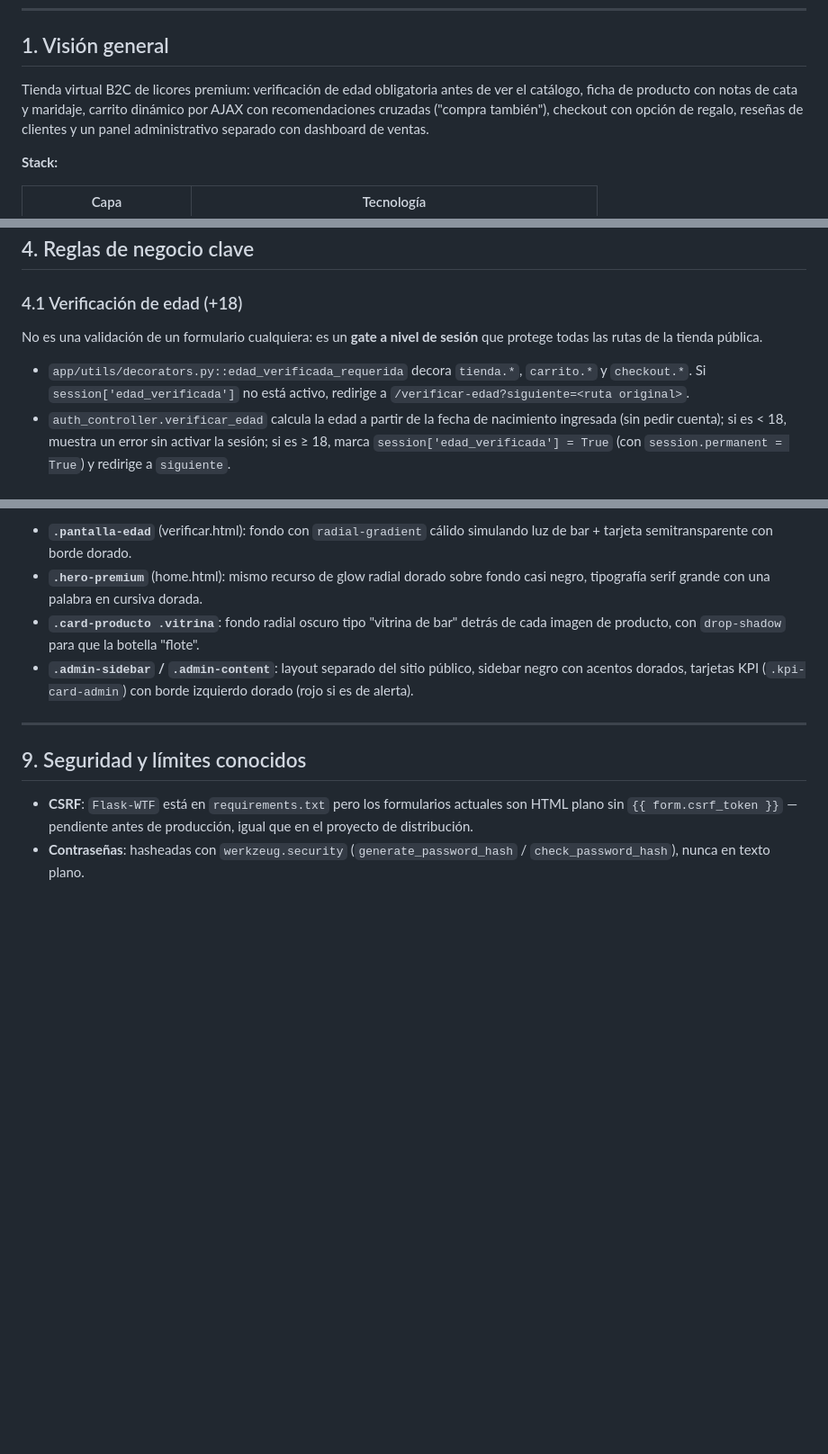
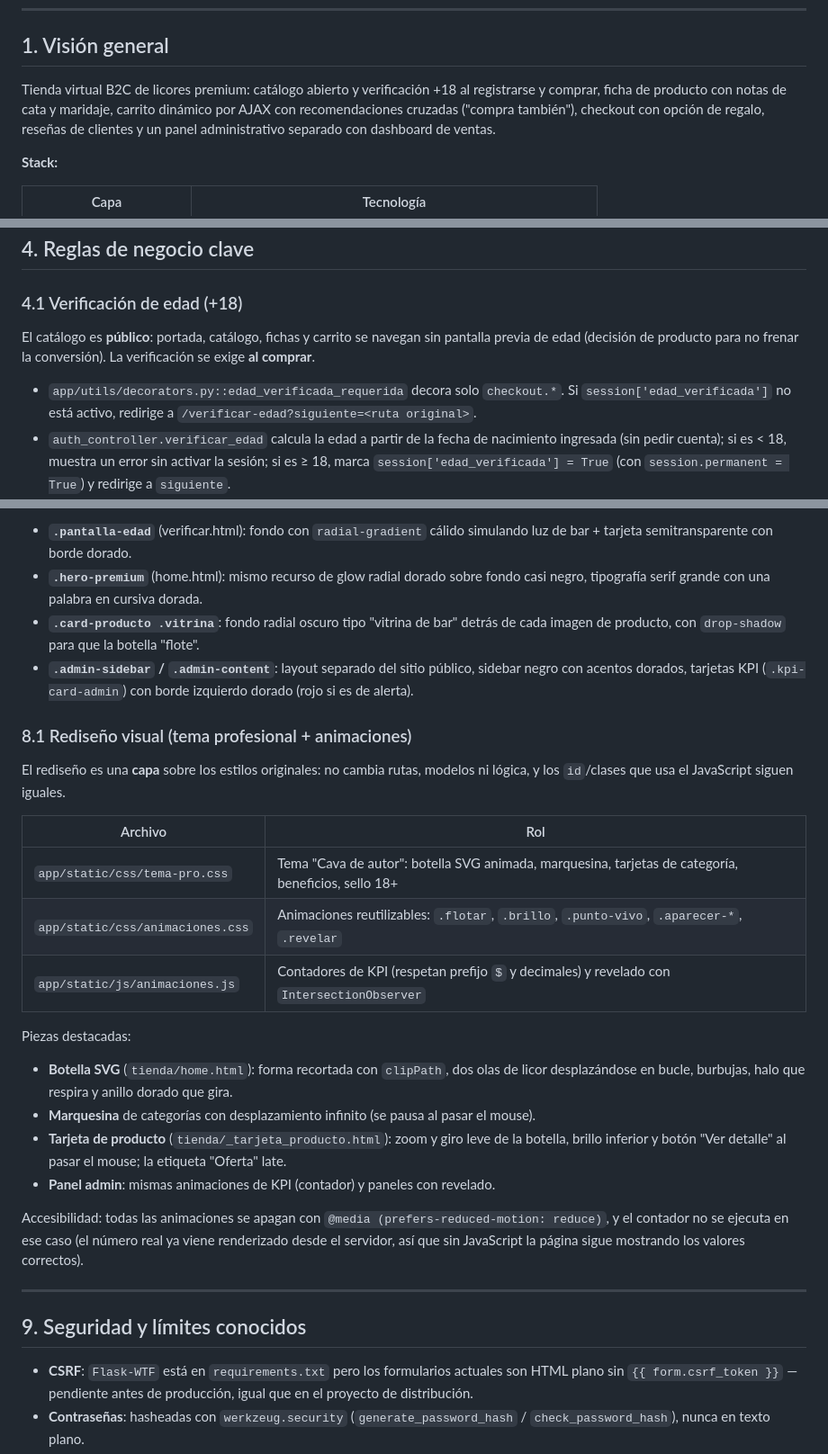
Before and after one commit to alcedoanggi-crypto/tienda-licores-premium, a Markdown page: DOCUMENTACION.md, 3 parts joined by grey strips. Shown at 90% size. Rendered like a GitHub page; blank space fills up the shorter version.

```diff
--- a/DOCUMENTACION.md
+++ b/DOCUMENTACION.md
@@ -8,8 +8,8 @@ Complementa al `README.md` (que cubre solo instalación rápida).
 
 ## 1. Visión general
 
-Tienda virtual B2C de licores premium: verificación de edad obligatoria
-antes de ver el catálogo, ficha de producto con notas de cata y maridaje,
+Tienda virtual B2C de licores premium: catálogo abierto y verificación +18
+al registrarse y comprar, ficha de producto con notas de cata y maridaje,
 carrito dinámico por AJAX con recomendaciones cruzadas ("compra también"),
 checkout con opción de regalo, reseñas de clientes y un panel
 administrativo separado con dashboard de ventas.
@@ -147,12 +147,13 @@ misma tabla `usuarios`, pero el rol determina a qué layout entra cada uno.
 
 ### 4.1 Verificación de edad (+18)
 
-No es una validación de un formulario cualquiera: es un **gate a nivel de
-sesión** que protege todas las rutas de la tienda pública.
+El catálogo es **público**: portada, catálogo, fichas y carrito se navegan
+sin pantalla previa de edad (decisión de producto para no frenar la
+conversión). La verificación se exige **al comprar**.
 
-- `app/utils/decorators.py::edad_verificada_requerida` decora `tienda.*`,
-  `carrito.*` y `checkout.*`. Si `session['edad_verificada']` no está
-  activo, redirige a `/verificar-edad?siguiente=<ruta original>`.
+- `app/utils/decorators.py::edad_verificada_requerida` decora solo
+  `checkout.*`. Si `session['edad_verificada']` no está activo, redirige a
+  `/verificar-edad?siguiente=<ruta original>`.
 - `auth_controller.verificar_edad` calcula la edad a partir de la fecha de
   nacimiento ingresada (sin pedir cuenta); si es < 18, muestra un error sin
   activar la sesión; si es ≥ 18, marca `session['edad_verificada'] = True`
@@ -323,6 +324,29 @@ Piezas de diseño específicas del pedido:
   público, sidebar negro con acentos dorados, tarjetas KPI
   (`.kpi-card-admin`) con borde izquierdo dorado (rojo si es de alerta).
 
+### 8.1 Rediseño visual (tema profesional + animaciones)
+
+El rediseño es una **capa** sobre los estilos originales: no cambia rutas,
+modelos ni lógica, y los `id`/clases que usa el JavaScript siguen iguales.
+
+| Archivo | Rol |
+|---|---|
+| `app/static/css/tema-pro.css` | Tema "Cava de autor": botella SVG animada, marquesina, tarjetas de categoría, beneficios, sello 18+ |
+| `app/static/css/animaciones.css` | Animaciones reutilizables: `.flotar`, `.brillo`, `.punto-vivo`, `.aparecer-*`, `.revelar` |
+| `app/static/js/animaciones.js` | Contadores de KPI (respetan prefijo `$` y decimales) y revelado con `IntersectionObserver` |
+
+Piezas destacadas:
+
+- **Botella SVG** (`tienda/home.html`): forma recortada con `clipPath`, dos olas de licor desplazándose en bucle, burbujas, halo que respira y anillo dorado que gira.
+- **Marquesina** de categorías con desplazamiento infinito (se pausa al pasar el mouse).
+- **Tarjeta de producto** (`tienda/_tarjeta_producto.html`): zoom y giro leve de la botella, brillo inferior y botón "Ver detalle" al pasar el mouse; la etiqueta "Oferta" late.
+- **Panel admin**: mismas animaciones de KPI (contador) y paneles con revelado.
+
+Accesibilidad: todas las animaciones se apagan con
+`@media (prefers-reduced-motion: reduce)`, y el contador no se ejecuta en
+ese caso (el número real ya viene renderizado desde el servidor, así que sin
+JavaScript la página sigue mostrando los valores correctos).
+
 ---
 
 ## 9. Seguridad y límites conocidos
```
Also changed, not shown: other parts of DOCUMENTACION.md (+2 -2 lines), README.md (+33 -14 lines), docs/capturas/admin.jpg (added), docs/capturas/catalogo.jpg (added), docs/capturas/home.jpg (added), docs/capturas/producto.jpg (added), docs/video/portada.jpg (added), 1 other file.
